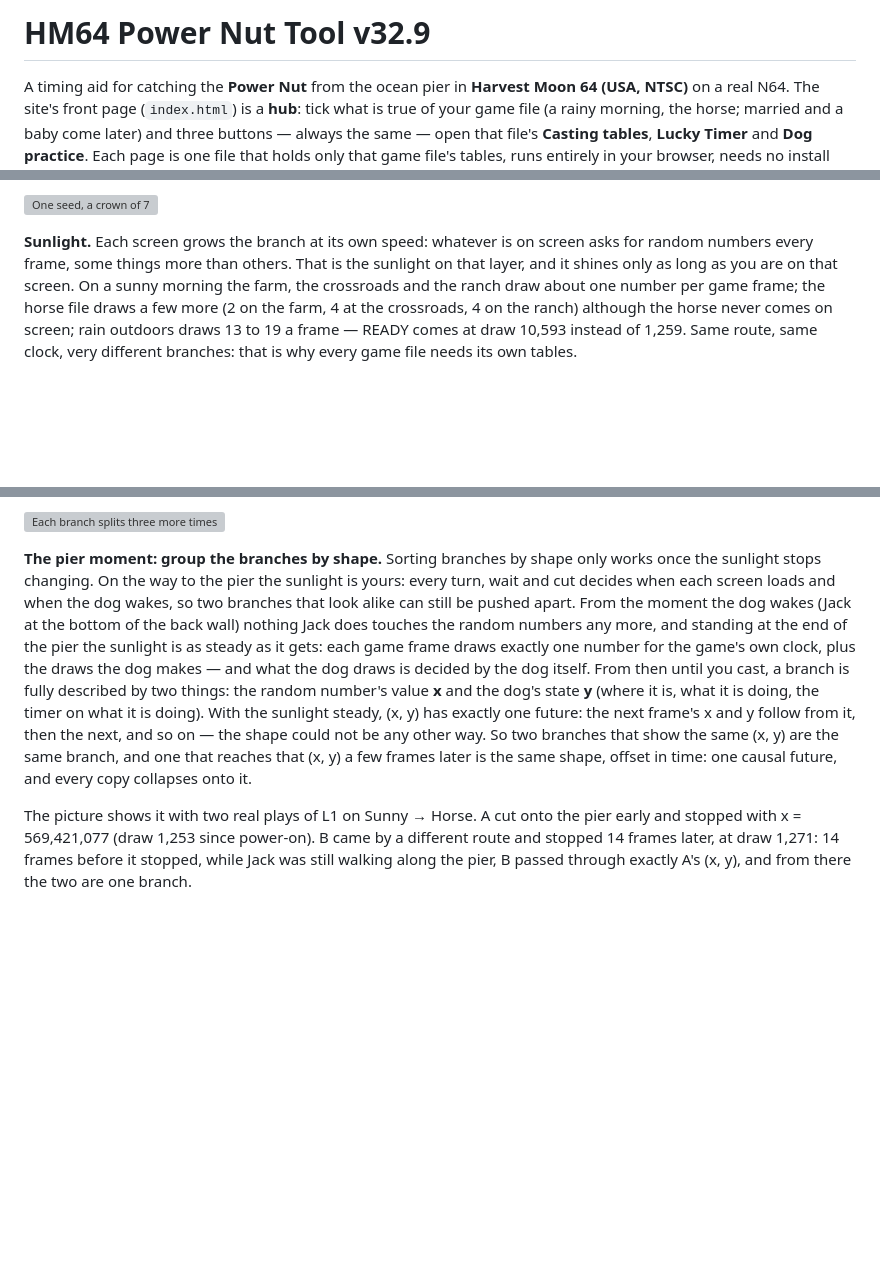
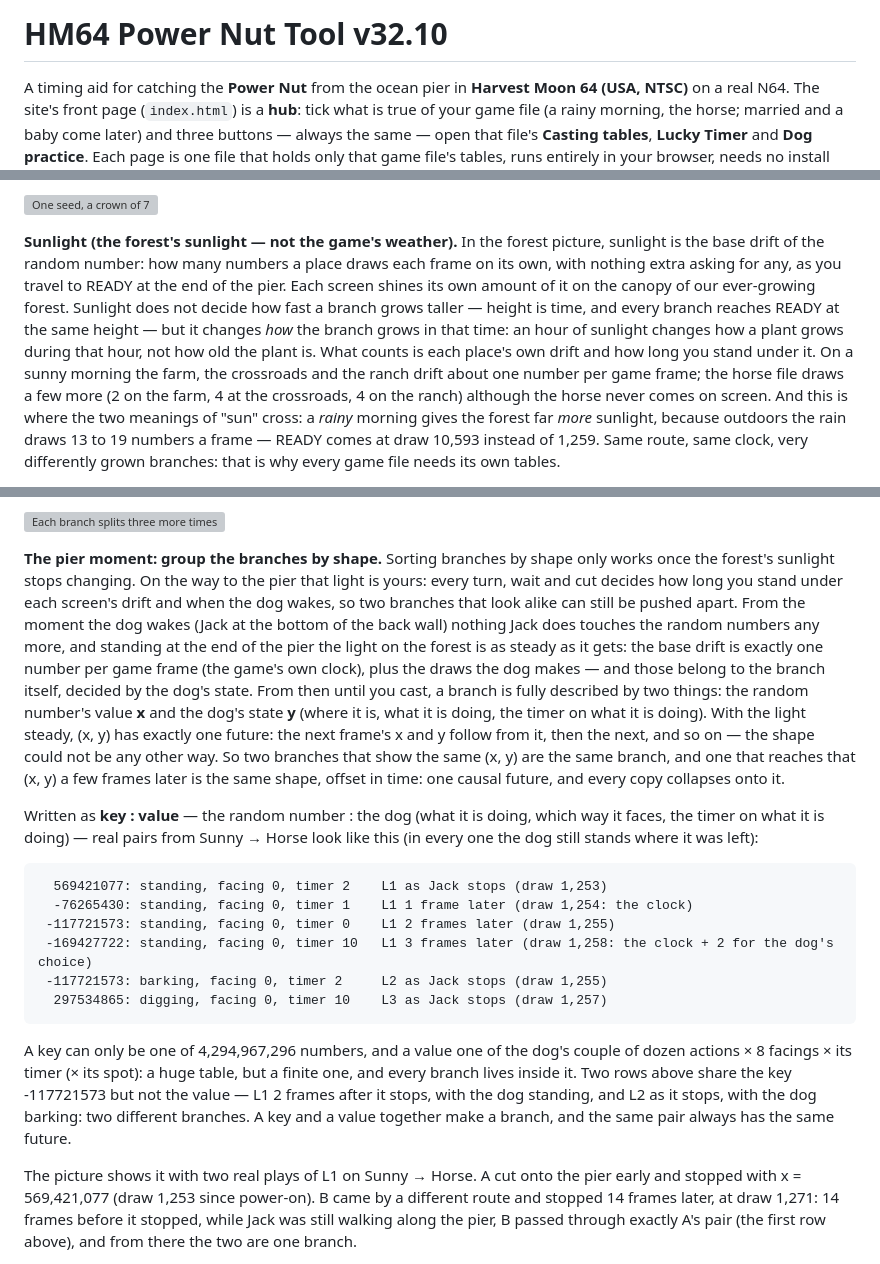
Before and after one commit to Nillows/HM64-RNG-Manipulations, a Markdown page: README.md, 3 parts joined by grey strips. Rendered like a GitHub page; blank space fills up the shorter version; grey boxes are pictures that could not be loaded.

Commit message:
v32.10: site (8 files) + README + media; devfiles: hm64-powernut-lab_v32-10_2026-11-24.zip, hm64-powernut-tool_v32-10_github-pages_2026-11-24.zip

````diff
--- a/README.md
+++ b/README.md
@@ -1,4 +1,4 @@
-# HM64 Power Nut Tool v32.9
+# HM64 Power Nut Tool v32.10
 
 A timing aid for catching the **Power Nut** from the ocean pier in **Harvest Moon 64 (USA, NTSC)** on a real N64.
 The site's front page (`index.html`) is a **hub**: tick what is true of your game file (a rainy morning, the horse; married
@@ -204,10 +204,15 @@ that is what keeps the forest small enough to grow completely. Two of the 7 carr
 
 ![One seed, a crown of 7](media/forest_3_crown7.svg)
 
-**Sunlight.** Each screen grows the branch at its own speed: whatever is on screen asks for random numbers every frame, some
-things more than others. That is the sunlight on that layer, and it shines only as long as you are on that screen. On a sunny
-morning the farm, the crossroads and the ranch draw about one number per game frame; the horse file draws a few more (2 on
-the farm, 4 at the crossroads, 4 on the ranch) although the horse never comes on screen; rain outdoors draws 13 to 19 a frame —
-READY comes at draw 10,593 instead of 1,259. Same route, same clock, very different branches:
-that is why every game file needs its own tables.
+**Sunlight (the forest's sunlight — not the game's weather).** In the forest picture, sunlight is the base drift of the
+random number: how many numbers a place draws each frame on its own, with nothing extra asking for any, as you travel to
+READY at the end of the pier. Each screen shines its own amount of it on the canopy of our ever-growing forest. Sunlight
+does not decide how fast a branch grows taller — height is time, and every branch reaches READY at the same height — but it
+changes *how* the branch grows in that time: an hour of sunlight changes how a plant grows during that hour, not how old the
+plant is. What counts is each place's own drift and how long you stand under it. On a sunny morning the farm, the
+crossroads and the ranch drift about one number per game frame; the horse file draws a few more (2 on the farm, 4 at the
+crossroads, 4 on the ranch) although the horse never comes on screen. And this is where the two meanings of "sun" cross:
+a *rainy* morning gives the forest far *more* sunlight, because outdoors the rain draws 13 to 19 numbers a frame — READY
+comes at draw 10,593 instead of 1,259. Same route, same clock, very differently grown branches: that is why every game file
+needs its own tables.
 
@@ -224,19 +229,37 @@ end of the pier. Branches from different crowns grow into each other: counted ov
 
 ![Each branch splits three more times](media/forest_5_three_crowns.svg)
 
-**The pier moment: group the branches by shape.** Sorting branches by shape only works once the sunlight stops changing.
-On the way to the pier the sunlight is yours: every turn, wait and cut decides when each screen loads and when the dog
-wakes, so two branches that look alike can still be pushed apart. From the moment the dog wakes (Jack at the bottom of the
-back wall) nothing Jack does touches the random numbers any more, and standing at the end of the pier the sunlight is as
-steady as it gets: each game frame draws exactly one number for the game's own clock, plus the draws the dog makes — and
-what the dog draws is decided by the dog itself. From then until you cast, a branch is fully described by two things: the
+**The pier moment: group the branches by shape.** Sorting branches by shape only works once the forest's sunlight stops
+changing. On the way to the pier that light is yours: every turn, wait and cut decides how long you stand under each
+screen's drift and when the dog wakes, so two branches that look alike can still be pushed apart. From the moment the dog
+wakes (Jack at the bottom of the back wall) nothing Jack does touches the random numbers any more, and standing at the end
+of the pier the light on the forest is as steady as it gets: the base drift is exactly one number per game frame (the
+game's own clock), plus the draws the dog makes — and those belong to the branch itself, decided by the dog's state. From then until you cast, a branch is fully described by two things: the
 random number's value **x** and the dog's state **y** (where it is, what it is doing, the timer on what it is doing). With
-the sunlight steady, (x, y) has exactly one future: the next frame's x and y follow from it, then the next, and so on — the
+the light steady, (x, y) has exactly one future: the next frame's x and y follow from it, then the next, and so on — the
 shape could not be any other way. So two branches that show the same (x, y) are the same branch, and one that reaches that
 (x, y) a few frames later is the same shape, offset in time: one causal future, and every copy collapses onto it.
+
+Written as **key : value** — the random number : the dog (what it is doing, which way it faces, the timer on what it is
+doing) — real pairs from Sunny → Horse look like this (in every one the dog still stands where it was left):
+
+```
+  569421077: standing, facing 0, timer 2    L1 as Jack stops (draw 1,253)
+  -76265430: standing, facing 0, timer 1    L1 1 frame later (draw 1,254: the clock)
+ -117721573: standing, facing 0, timer 0    L1 2 frames later (draw 1,255)
+ -169427722: standing, facing 0, timer 10   L1 3 frames later (draw 1,258: the clock + 2 for the dog's choice)
+ -117721573: barking, facing 0, timer 2     L2 as Jack stops (draw 1,255)
+  297534865: digging, facing 0, timer 10    L3 as Jack stops (draw 1,257)
+```
+
+A key can only be one of 4,294,967,296 numbers, and a value one of the dog's couple of dozen actions × 8 facings × its timer
+(× its spot): a huge table, but a finite one, and every branch lives inside it. Two rows above share the key
+-117721573 but not the value — L1 2 frames after it stops, with the dog standing, and L2 as it stops, with
+the dog barking: two different branches. A key and a value together make a branch, and the same pair always has the
+same future.
 
 The picture shows it with two real plays of L1 on Sunny → Horse. A cut onto the pier early and stopped with
 x = 569,421,077 (draw 1,253 since power-on). B came by a different route and stopped 14 frames
 later, at draw 1,271: 14 frames before it stopped, while Jack was still walking along the pier, B passed
-through exactly A's (x, y), and from there the two are one branch.
+through exactly A's pair (the first row above), and from there the two are one branch.
 
````
Also changed, not shown: other parts of README.md (+3 -3 lines), media/hub.png, 13 other files.
